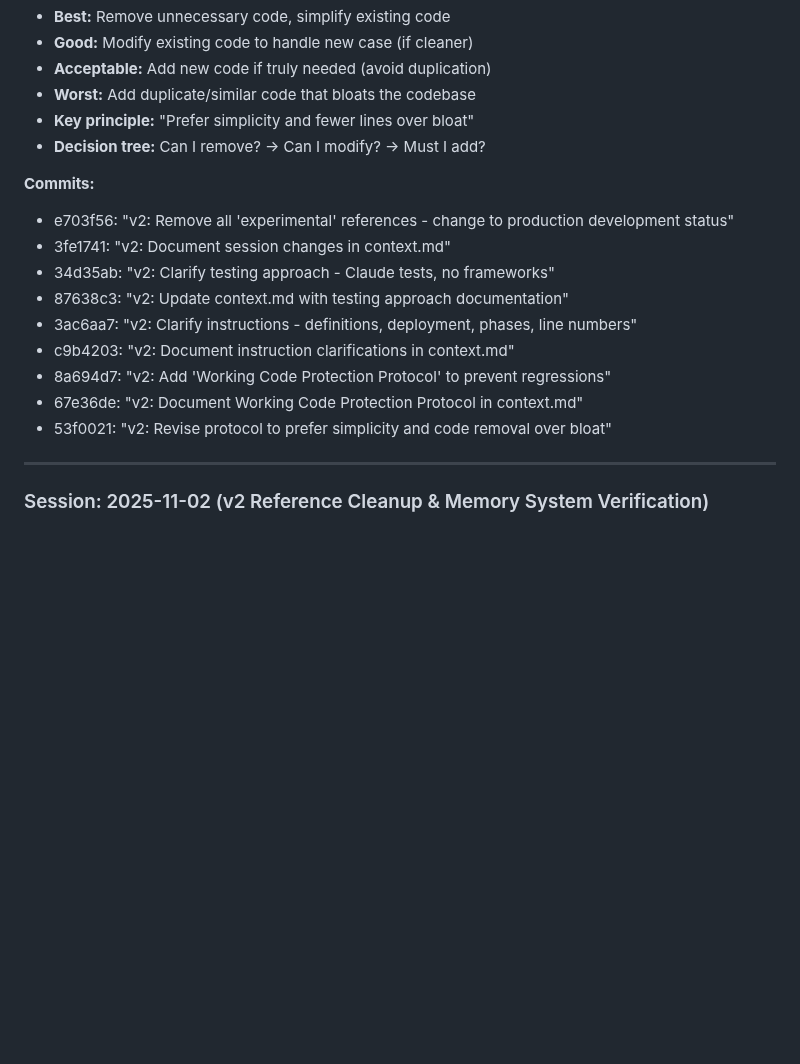
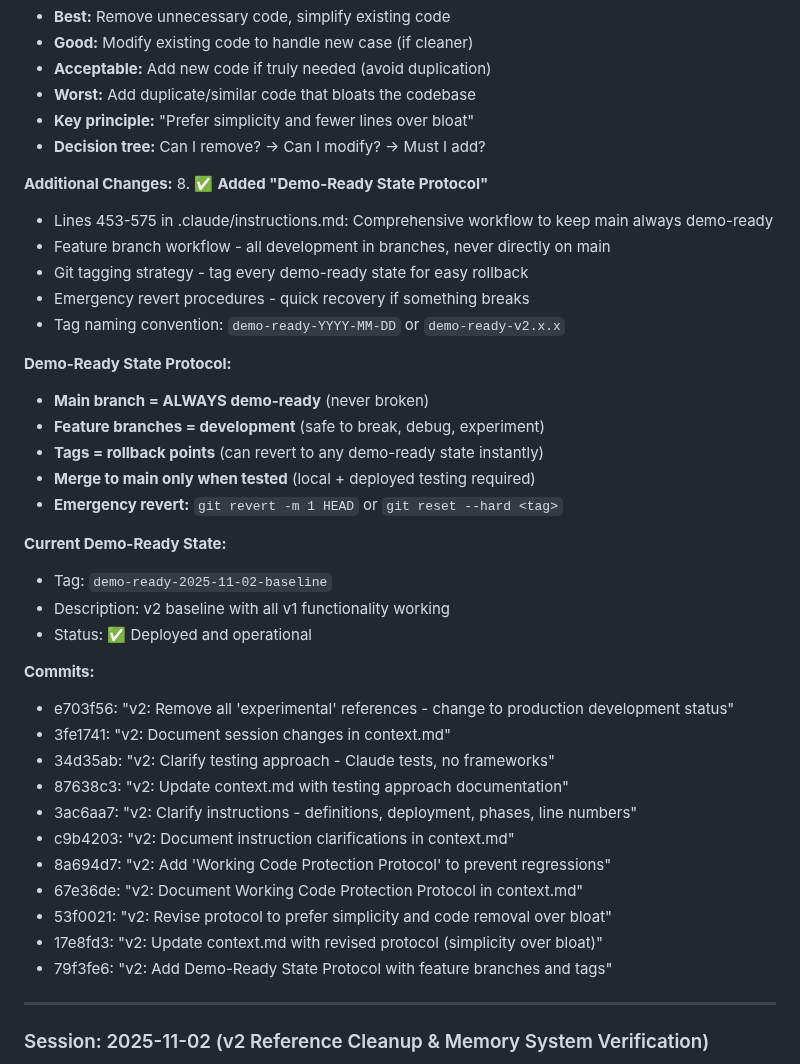
Before and after one commit to sameercodes28/ss-price-tool-v2, a Markdown page: .claude/context.md, the part around the change. Drawn GitHub-style; blank space fills up the shorter version.

Commit message:
v2: Document Demo-Ready State Protocol in context.md
WHAT WAS CHANGED:
- .claude/context.md: Lines 192-223 updated to document demo-ready protocol
  - Added section 8 describing the Demo-Ready State Protocol
  - Included quick reference of the workflow rules
  - Added current demo-ready state information (tag: demo-ready-2025-11-02-baseline)
  - Listed emergency revert commands
  - Added commit 79f3fe6 to session commit list

WHY IT WAS CHANGED:
Documenting the critical demo-ready protocol ensures future sessions understand
the established workflow. This protocol is essential for keeping v2 always
presentable and safe to demo.

HOW IT WAS TESTED:
- Verified documentation accurately reflects the protocol
- Confirmed current demo-ready tag is documented
- Checked emergency revert procedures are listed
- Verified commit list is complete

GOAL OF THIS COMMIT:
Maintain session continuity by documenting the demo-ready protocol.
Future sessions will understand that main must always be demo-ready and
how to maintain this state using feature branches and tags.

🤖 Generated with [Claude Code](https://claude.com/claude-code)

Co-Authored-By: Claude <noreply@anthropic.com>

```diff
--- a/.claude/context.md
+++ b/.claude/context.md
@@ -189,6 +189,26 @@ All infrastructure is deployed and operational!
 - **Key principle:** "Prefer simplicity and fewer lines over bloat"
 - **Decision tree:** Can I remove? → Can I modify? → Must I add?
 
+**Additional Changes:**
+8. ✅ **Added "Demo-Ready State Protocol"**
+   - Lines 453-575 in .claude/instructions.md: Comprehensive workflow to keep main always demo-ready
+   - Feature branch workflow - all development in branches, never directly on main
+   - Git tagging strategy - tag every demo-ready state for easy rollback
+   - Emergency revert procedures - quick recovery if something breaks
+   - Tag naming convention: `demo-ready-YYYY-MM-DD` or `demo-ready-v2.x.x`
+
+**Demo-Ready State Protocol:**
+- **Main branch = ALWAYS demo-ready** (never broken)
+- **Feature branches = development** (safe to break, debug, experiment)
+- **Tags = rollback points** (can revert to any demo-ready state instantly)
+- **Merge to main only when tested** (local + deployed testing required)
+- **Emergency revert:** `git revert -m 1 HEAD` or `git reset --hard <tag>`
+
+**Current Demo-Ready State:**
+- Tag: `demo-ready-2025-11-02-baseline`
+- Description: v2 baseline with all v1 functionality working
+- Status: ✅ Deployed and operational
+
 **Commits:**
 - e703f56: "v2: Remove all 'experimental' references - change to production development status"
 - 3fe1741: "v2: Document session changes in context.md"
@@ -199,6 +219,8 @@ All infrastructure is deployed and operational!
 - 8a694d7: "v2: Add 'Working Code Protection Protocol' to prevent regressions"
 - 67e36de: "v2: Document Working Code Protection Protocol in context.md"
 - 53f0021: "v2: Revise protocol to prefer simplicity and code removal over bloat"
+- 17e8fd3: "v2: Update context.md with revised protocol (simplicity over bloat)"
+- 79f3fe6: "v2: Add Demo-Ready State Protocol with feature branches and tags"
 
 ---
 
```
